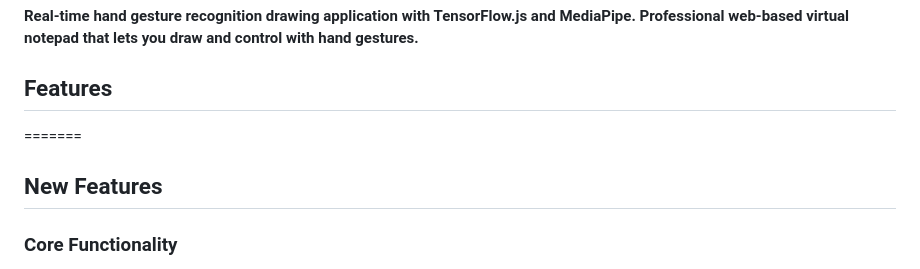
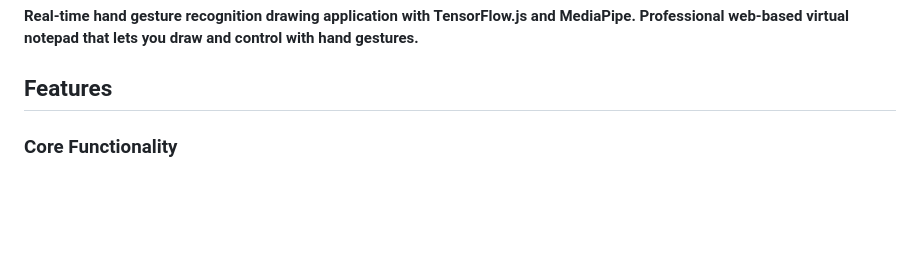
Before and after one commit to RhythmPahwa14/Virtual-Notepad, a Markdown page: README.md, the part around the change. Rendered like a GitHub page; blank space fills up the shorter version.

Commit message:
Update README to remove New Features section
Removed 'New Features' section and adjusted formatting.

```diff
--- a/README.md
+++ b/README.md
@@ -6,9 +6,6 @@
 
 
 ## Features
-=======
-## New Features
-
 
 ### Core Functionality
 - **Real-time Hand Tracking**: Advanced MediaPipe integration for precise hand detection
```
